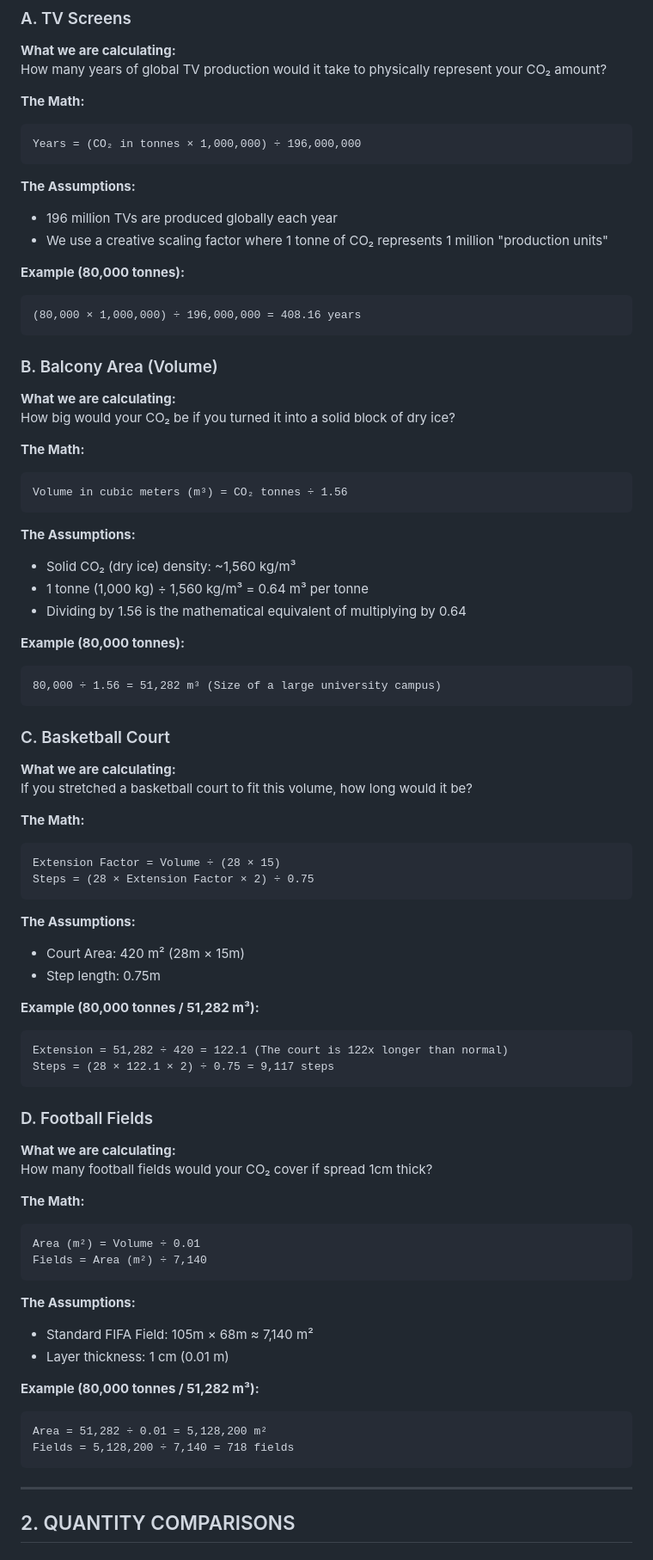
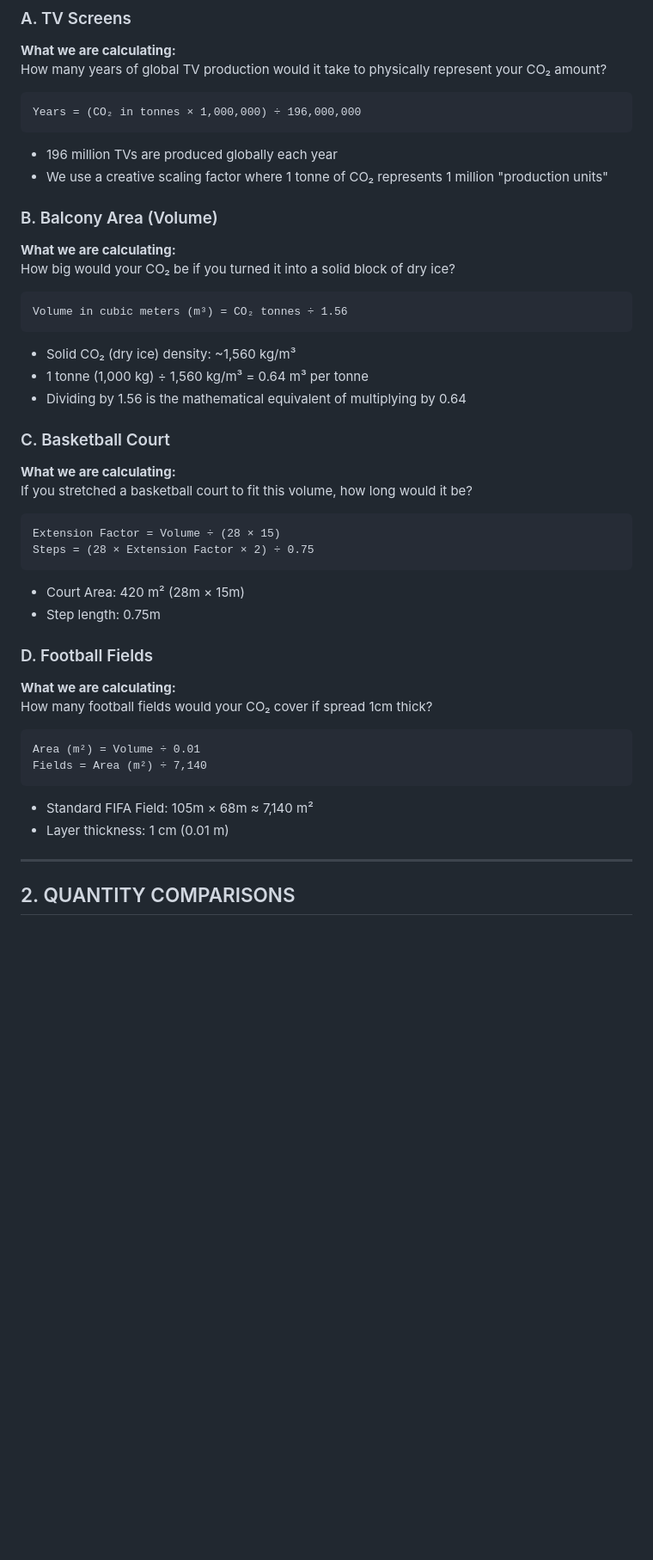
Before and after one commit to naoyui/Earth, a Markdown page: README.md, the part around one of its changes. Shown at 86% size. Drawn GitHub-style; blank space fills up the shorter version.

````diff
--- a/README.md
+++ b/README.md
@@ -16,93 +16,51 @@ When you enter tonnes of CO₂, the tool converts it into things you can actuall
 **What we are calculating:**
 How many years of global TV production would it take to physically represent your CO₂ amount?
 
-**The Math:**
-
 ```
 Years = (CO₂ in tonnes × 1,000,000) ÷ 196,000,000
 ```
 
-**The Assumptions:**
-
 - 196 million TVs are produced globally each year
 - We use a creative scaling factor where 1 tonne of CO₂ represents 1 million "production units"
-
-**Example (80,000 tonnes):**
-
-```
-(80,000 × 1,000,000) ÷ 196,000,000 = 408.16 years
-```
 
 ### B. Balcony Area (Volume)
 
 **What we are calculating:**
 How big would your CO₂ be if you turned it into a solid block of dry ice?
 
-**The Math:**
-
 ```
 Volume in cubic meters (m³) = CO₂ tonnes ÷ 1.56
 ```
 
-**The Assumptions:**
-
 - Solid CO₂ (dry ice) density: ~1,560 kg/m³
 - 1 tonne (1,000 kg) ÷ 1,560 kg/m³ = 0.64 m³ per tonne
 - Dividing by 1.56 is the mathematical equivalent of multiplying by 0.64
-
-**Example (80,000 tonnes):**
-
-```
-80,000 ÷ 1.56 = 51,282 m³ (Size of a large university campus)
-```
 
 ### C. Basketball Court
 
 **What we are calculating:**
 If you stretched a basketball court to fit this volume, how long would it be?
 
-**The Math:**
-
 ```
 Extension Factor = Volume ÷ (28 × 15)
 Steps = (28 × Extension Factor × 2) ÷ 0.75
 ```
 
-**The Assumptions:**
-
 - Court Area: 420 m² (28m × 15m)
 - Step length: 0.75m
-
-**Example (80,000 tonnes / 51,282 m³):**
-
-```
-Extension = 51,282 ÷ 420 = 122.1 (The court is 122x longer than normal)
-Steps = (28 × 122.1 × 2) ÷ 0.75 = 9,117 steps
-```
 
 ### D. Football Fields
 
 **What we are calculating:**
 How many football fields would your CO₂ cover if spread 1cm thick?
 
-**The Math:**
-
 ```
 Area (m²) = Volume ÷ 0.01
 Fields = Area (m²) ÷ 7,140
 ```
 
-**The Assumptions:**
-
 - Standard FIFA Field: 105m × 68m ≈ 7,140 m²
 - Layer thickness: 1 cm (0.01 m)
-
-**Example (80,000 tonnes / 51,282 m³):**
-
-```
-Area = 51,282 ÷ 0.01 = 5,128,200 m²
-Fields = 5,128,200 ÷ 7,140 = 718 fields
-```
 
 ---
 
````
Also changed, not shown: other parts of README.md (+22 -54 lines).
